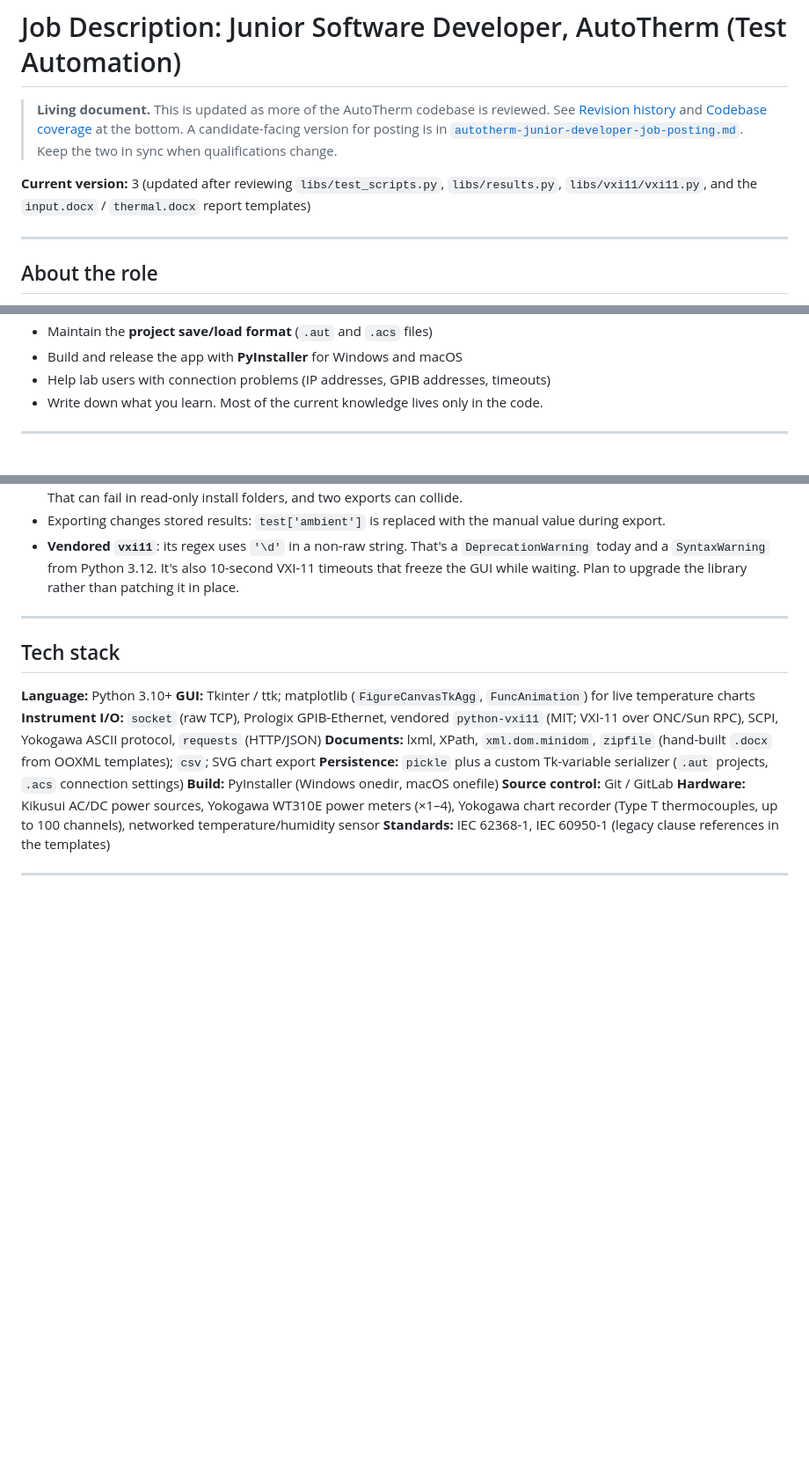
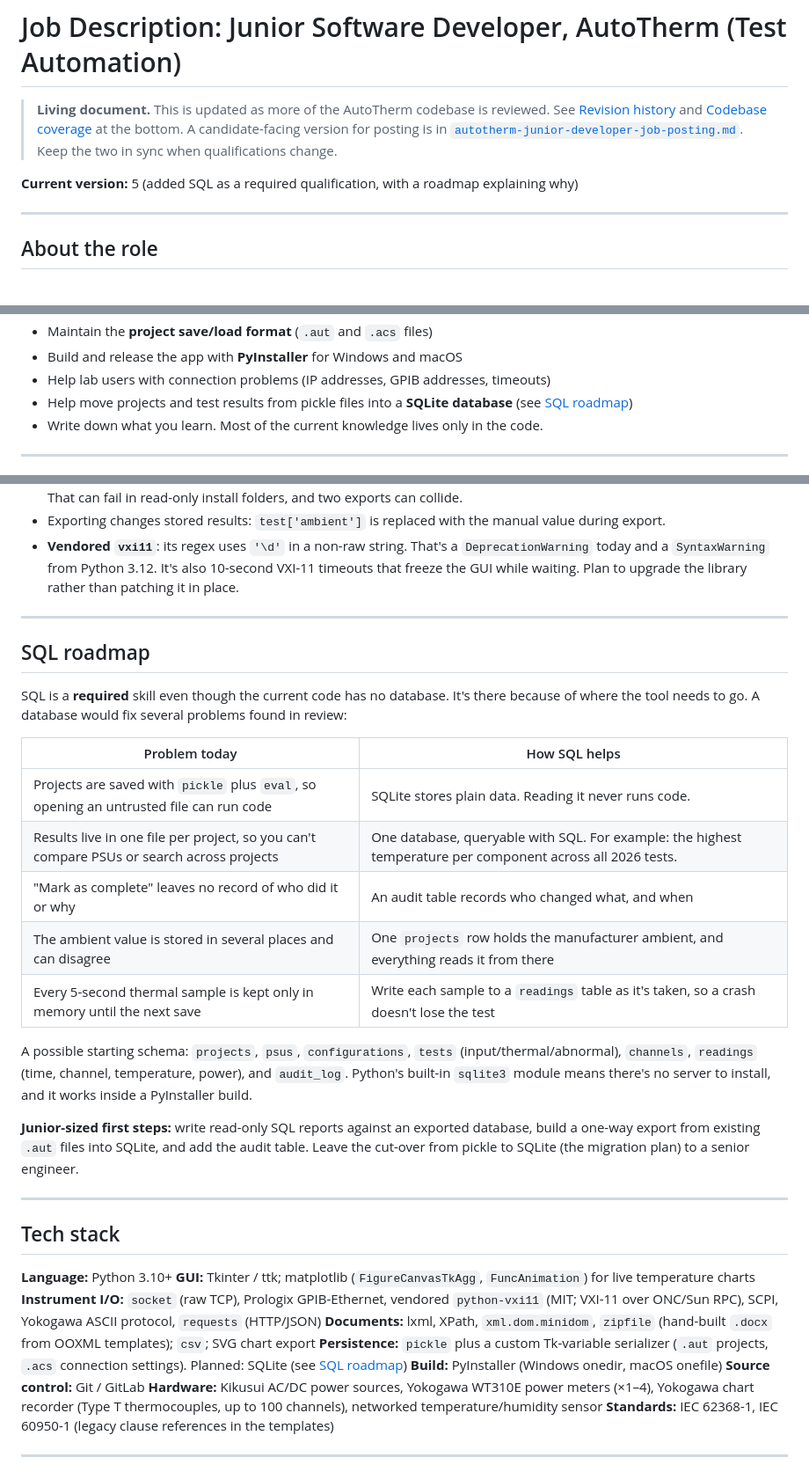
Before and after one commit to btaira/ai-models-guide, a Markdown page: docs/autotherm-junior-developer-job-description.md, 3 parts joined by grey strips. Shown at 88% size. Drawn GitHub-style; blank space fills up the shorter version.

Commit message:
Make SQL a required qualification
Add SQL to required qualifications in the internal role description and
the job posting, plus a SQL roadmap explaining the planned move from
pickle files to SQLite.

Co-Authored-By: Claude Opus 5.5 <noreply@anthropic.com>
Claude-Session: https://claude.ai/code/session_01LFmsmCHmcZ9gMqWzG7HAkE

```diff
--- a/docs/autotherm-junior-developer-job-description.md
+++ b/docs/autotherm-junior-developer-job-description.md
@@ -6,8 +6,7 @@
 > [`autotherm-junior-developer-job-posting.md`](autotherm-junior-developer-job-posting.md).
 > Keep the two in sync when qualifications change.
 
-**Current version:** 3 (updated after reviewing `libs/test_scripts.py`, `libs/results.py`,
-`libs/vxi11/vxi11.py`, and the `input.docx` / `thermal.docx` report templates)
+**Current version:** 5 (added SQL as a required qualification, with a roadmap explaining why)
 
 ---
 
@@ -67,6 +66,7 @@ the job.
 - Maintain the **project save/load format** (`.aut` and `.acs` files)
 - Build and release the app with **PyInstaller** for Windows and macOS
 - Help lab users with connection problems (IP addresses, GPIB addresses, timeouts)
+- Help move projects and test results from pickle files into a **SQLite database** (see [SQL roadmap](#sql-roadmap))
 - Write down what you learn. Most of the current knowledge lives only in the code.
 
 ---
@@ -209,13 +210,38 @@ with a senior engineer.
 
 ---
 
+## SQL roadmap
+
+SQL is a **required** skill even though the current code has no database. It's there
+because of where the tool needs to go. A database would fix several problems found in
+review:
+
+| Problem today | How SQL helps |
+|---|---|
+| Projects are saved with `pickle` plus `eval`, so opening an untrusted file can run code | SQLite stores plain data. Reading it never runs code. |
+| Results live in one file per project, so you can't compare PSUs or search across projects | One database, queryable with SQL. For example: the highest temperature per component across all 2026 tests. |
+| "Mark as complete" leaves no record of who did it or why | An audit table records who changed what, and when |
+| The ambient value is stored in several places and can disagree | One `projects` row holds the manufacturer ambient, and everything reads it from there |
+| Every 5-second thermal sample is kept only in memory until the next save | Write each sample to a `readings` table as it's taken, so a crash doesn't lose the test |
+
+A possible starting schema: `projects`, `psus`, `configurations`, `tests`
+(input/thermal/abnormal), `channels`, `readings` (time, channel, temperature, power), and
+`audit_log`. Python's built-in `sqlite3` module means there's no server to install, and it
+works inside a PyInstaller build.
+
+**Junior-sized first steps:** write read-only SQL reports against an exported database,
+build a one-way export from existing `.aut` files into SQLite, and add the audit table.
+Leave the cut-over from pickle to SQLite (the migration plan) to a senior engineer.
+
+---
+
 ## Tech stack
 
 **Language:** Python 3.10+
 **GUI:** Tkinter / ttk; matplotlib (`FigureCanvasTkAgg`, `FuncAnimation`) for live temperature charts
 **Instrument I/O:** `socket` (raw TCP), Prologix GPIB-Ethernet, vendored `python-vxi11` (MIT; VXI-11 over ONC/Sun RPC), SCPI, Yokogawa ASCII protocol, `requests` (HTTP/JSON)
 **Documents:** lxml, XPath, `xml.dom.minidom`, `zipfile` (hand-built `.docx` from OOXML templates); `csv`; SVG chart export
-**Persistence:** `pickle` plus a custom Tk-variable serializer (`.aut` projects, `.acs` connection settings)
+**Persistence:** `pickle` plus a custom Tk-variable serializer (`.aut` projects, `.acs` connection settings). Planned: SQLite (see [SQL roadmap](#sql-roadmap))
 **Build:** PyInstaller (Windows onedir, macOS onefile)
 **Source control:** Git / GitLab
 **Hardware:** Kikusui AC/DC power sources, Yokogawa WT310E power meters (×1–4), Yokogawa chart recorder (Type T thermocouples, up to 100 channels), networked temperature/humidity sensor
```
Also changed, not shown: other parts of docs/autotherm-junior-developer-job-description.md (+2 -0 lines), docs/autotherm-junior-developer-job-posting.md (+5 -0 lines).
